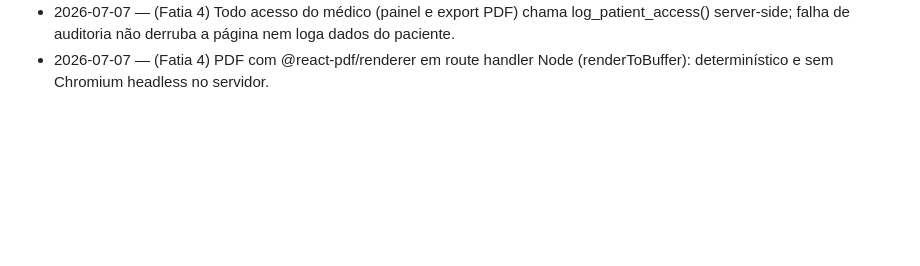
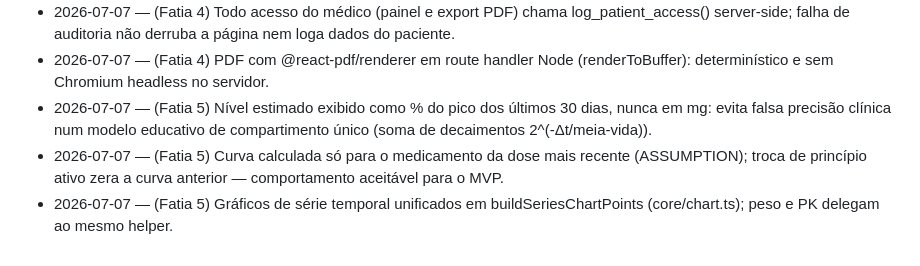
Before and after one commit to filipebessa9-hash/claude, a Markdown page: metalink/DECISIONS.md, the part around the change. Drawn GitHub-style; blank space fills up the shorter version.

```diff
--- a/metalink/DECISIONS.md
+++ b/metalink/DECISIONS.md
@@ -26,3 +26,6 @@ Formato: data — decisão (1-2 linhas).
 - 2026-07-07 — (Fatia 4) Thresholds das flags (ASSUMPTION, a calibrar): perda ≥4%/30d, ganho ≥3%/30d, sintoma intenso no período, vômitos ≥3/7d, ≥2 doses esperadas sem registro. Texto neutro; painel e PDF dizem explicitamente que não é diagnóstico.
 - 2026-07-07 — (Fatia 4) Todo acesso do médico (painel e export PDF) chama log_patient_access() server-side; falha de auditoria não derruba a página nem loga dados do paciente.
 - 2026-07-07 — (Fatia 4) PDF com @react-pdf/renderer em route handler Node (renderToBuffer): determinístico e sem Chromium headless no servidor.
+- 2026-07-07 — (Fatia 5) Nível estimado exibido como % do pico dos últimos 30 dias, nunca em mg: evita falsa precisão clínica num modelo educativo de compartimento único (soma de decaimentos 2^(-Δt/meia-vida)).
+- 2026-07-07 — (Fatia 5) Curva calculada só para o medicamento da dose mais recente (ASSUMPTION); troca de princípio ativo zera a curva anterior — comportamento aceitável para o MVP.
+- 2026-07-07 — (Fatia 5) Gráficos de série temporal unificados em buildSeriesChartPoints (core/chart.ts); peso e PK delegam ao mesmo helper.
```
Also changed, not shown: metalink/README.md (+7 -0 lines).
